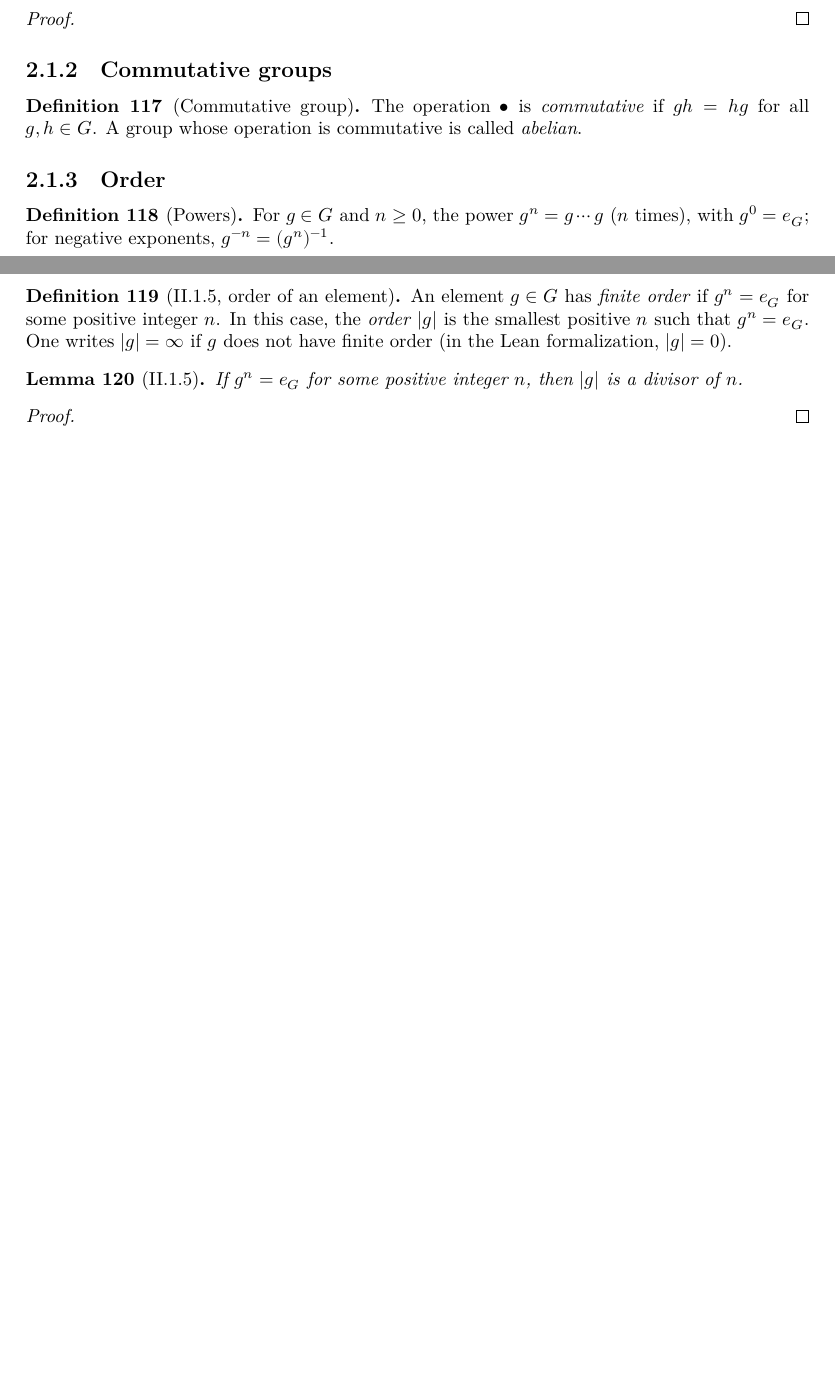
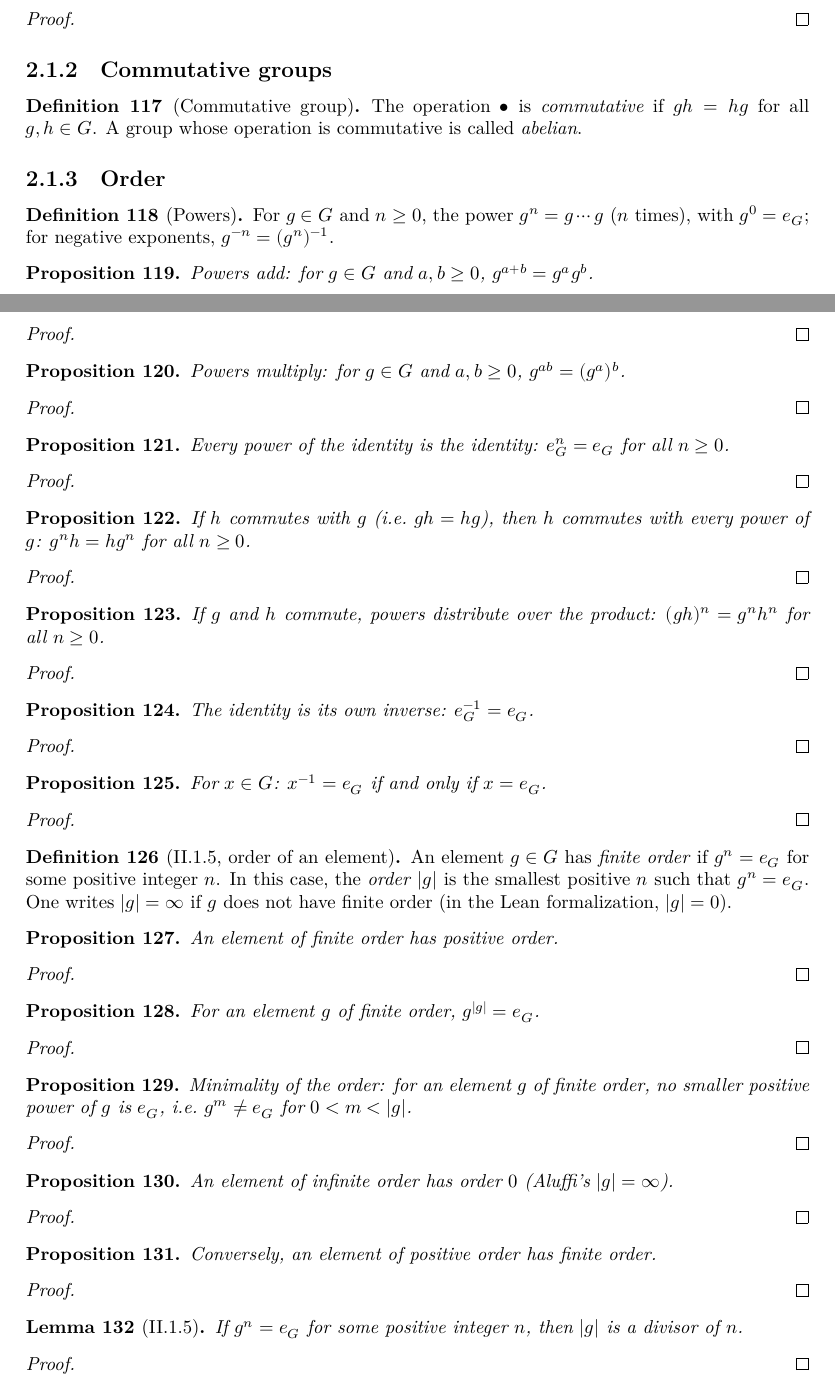
Before and after one commit to kvanvels/Algebra0Lean, a LaTeX document (blueprint/src/print.tex, which reads blueprint/src/chapters/groups.tex): two parts of pages 10 and 11 of 18 before the commit and two parts of pages 10 and 11 of 19 after it, joined at a grey line, cut so that both start at the same text, the shorter picture padded with empty space. Compiled offline with XeLaTeX.

Commit message:
Add missing blueprint entries for 13 sorry-free Groups lemmas; add sync audit script
groups.tex was missing entries entirely for gpow_add, gpow_mul, gpow_e,
gpow_op_comm, gpow_op_of_comm, inv_e, inv_eq_e_iff, order_pos, gpow_order,
gpow_ne_e_of_lt_order, order_eq_zero_of_infinite,
hasFiniteOrder_of_order_pos, and gpow_eq_e_iff_order_dvd, despite all being
fully proven. Add them, wired into the dependency graph via \uses where one
lemma's Lean proof genuinely calls another, and tighten the existing
lem:groups:order-divisor / coro:groups:order-multiple proof \uses lists to
cite them.

Also add scripts/audit_blueprint_sync.py, which is how these gaps (and the
comp_id gap from the previous commit) were found: it cross-references every
top-level theorem/def in Algebra0Lean/*.lean against \lean{}/\leanok in the
matching blueprint chapter and reports mismatches in both directions.

```diff
--- a/blueprint/src/chapters/groups.tex
+++ b/blueprint/src/chapters/groups.tex
@@ -97,6 +97,89 @@
   $g^{-n} = (g^n)^{-1}$.
 \end{definition}
 
+\begin{proposition}
+  \label{prop:groups:gpow-add}
+  \uses{def:groups:powers}
+  \lean{Algebra0Lean.Groups.gpow_add}
+  \leanok
+  Powers add: for $g \in G$ and $a, b \geq 0$, $g^{a+b} = g^a g^b$.
+\end{proposition}
+\begin{proof}
+  \leanok
+\end{proof}
+
+\begin{proposition}
+  \label{prop:groups:gpow-mul}
+  \uses{def:groups:powers}
+  \lean{Algebra0Lean.Groups.gpow_mul}
+  \leanok
+  Powers multiply: for $g \in G$ and $a, b \geq 0$, $g^{ab} = (g^a)^b$.
+\end{proposition}
+\begin{proof}
+  \uses{prop:groups:gpow-add}
+  \leanok
+\end{proof}
+
+\begin{proposition}
+  \label{prop:groups:gpow-e}
+  \uses{def:groups:powers}
+  \lean{Algebra0Lean.Groups.gpow_e}
+  \leanok
+  Every power of the identity is the identity: $e_G^n = e_G$ for all
+  $n \geq 0$.
+\end{proposition}
+\begin{proof}
+  \leanok
+\end{proof}
+
+\begin{proposition}
+  \label{prop:groups:gpow-op-comm}
+  \uses{def:groups:powers}
+  \lean{Algebra0Lean.Groups.gpow_op_comm}
+  \leanok
+  If $h$ commutes with $g$ (i.e.\ $gh = hg$), then $h$ commutes with
+  every power of $g$: $g^n h = h g^n$ for all $n \geq 0$.
+\end{proposition}
+\begin{proof}
+  \leanok
+\end{proof}
+
+\begin{proposition}
+  \label{prop:groups:gpow-op-of-comm}
+  \uses{def:groups:powers}
+  \lean{Algebra0Lean.Groups.gpow_op_of_comm}
+  \leanok
+  If $g$ and $h$ commute, powers distribute over the product:
+  $(gh)^n = g^n h^n$ for all $n \geq 0$.
+\end{proposition}
+\begin{proof}
+  \uses{prop:groups:gpow-op-comm}
+  \leanok
+\end{proof}
+
+\begin{proposition}
+  \label{prop:groups:inv-e}
+  \uses{def:groups:group}
+  \lean{Algebra0Lean.Groups.inv_e}
+  \leanok
+  The identity is its own inverse: $e_G^{-1} = e_G$.
+\end{proposition}
+\begin{proof}
+  \leanok
+\end{proof}
+
+\begin{proposition}
+  \label{prop:groups:inv-eq-e-iff}
+  \uses{def:groups:group}
+  \lean{Algebra0Lean.Groups.inv_eq_e_iff}
+  \leanok
+  For $x \in G$: $x^{-1} = e_G$ if and only if $x = e_G$.
+\end{proposition}
+\begin{proof}
+  \uses{prop:groups:inv-e}
+  \leanok
+\end{proof}
+
 \begin{definition}[II.1.5, order of an element]
   \label{def:groups:order-element}
   \uses{def:groups:powers}
@@ -109,6 +192,64 @@
   formalization, $|g| = 0$).
 \end{definition}
 
+\begin{proposition}
+  \label{prop:groups:order-pos}
+  \uses{def:groups:order-element}
+  \lean{Algebra0Lean.Groups.order_pos}
+  \leanok
+  An element of finite order has positive order.
+\end{proposition}
+\begin{proof}
+  \leanok
+\end{proof}
+
+\begin{proposition}
+  \label{prop:groups:gpow-order}
+  \uses{def:groups:order-element}
+  \lean{Algebra0Lean.Groups.gpow_order}
+  \leanok
+  For an element $g$ of finite order, $g^{|g|} = e_G$.
+\end{proposition}
+\begin{proof}
+  \leanok
+\end{proof}
+
+\begin{proposition}
+  \label{prop:groups:gpow-ne-e-of-lt-order}
+  \uses{def:groups:order-element}
+  \lean{Algebra0Lean.Groups.gpow_ne_e_of_lt_order}
+  \leanok
+  Minimality of the order: for an element $g$ of finite order, no
+  smaller positive power of $g$ is $e_G$, i.e.\ $g^m \neq e_G$ for
+  $0 < m < |g|$.
+\end{proposition}
+\begin{proof}
+  \leanok
+\end{proof}
+
+\begin{proposition}
+  \label{prop:groups:order-eq-zero-of-infinite}
+  \uses{def:groups:order-element}
+  \lean{Algebra0Lean.Groups.order_eq_zero_of_infinite}
+  \leanok
+  An element of infinite order has order $0$ (Aluffi's $|g| = \infty$).
+\end{proposition}
+\begin{proof}
+  \leanok
+\end{proof}
+
+\begin{proposition}
+  \label{prop:groups:has-finite-order-of-order-pos}
+  \uses{def:groups:order-element}
+  \lean{Algebra0Lean.Groups.hasFiniteOrder_of_order_pos}
+  \leanok
+  Conversely, an element of positive order has finite order.
+\end{proposition}
+\begin{proof}
+  \uses{prop:groups:order-eq-zero-of-infinite}
+  \leanok
+\end{proof}
+
 \begin{lemma}[II.1.5]
   \label{lem:groups:order-divisor}
   \uses{def:groups:order-element}
@@ -118,3 +259,10 @@
   divisor of $n$.
 \end{lemma}
 \begin{proof}
+  \uses{prop:groups:order-pos, prop:groups:gpow-ne-e-of-lt-order}
+  \leanok
+\end{proof}
+
+\begin{proposition}
+  \label{prop:groups:gpow-eq-e-iff-order-dvd}
+  \uses{def:groups:order-element}
```
Also changed, not shown: blueprint/src/chapters/groups.tex (10 more changed lines), 1 other file.
